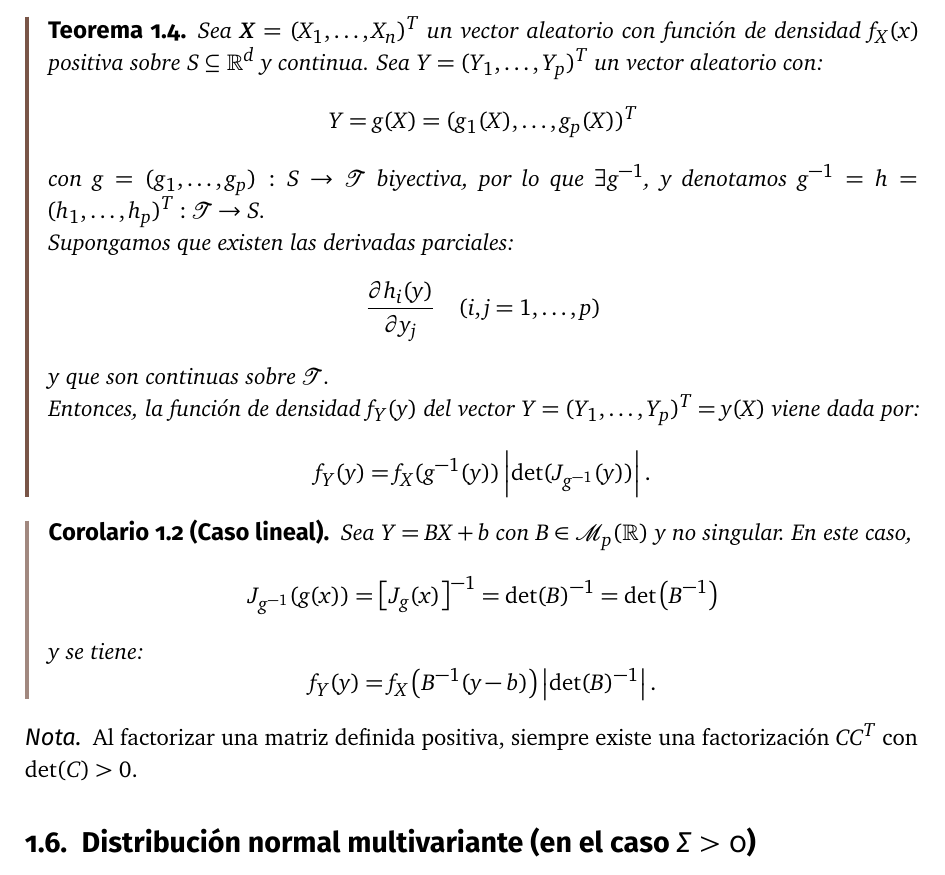
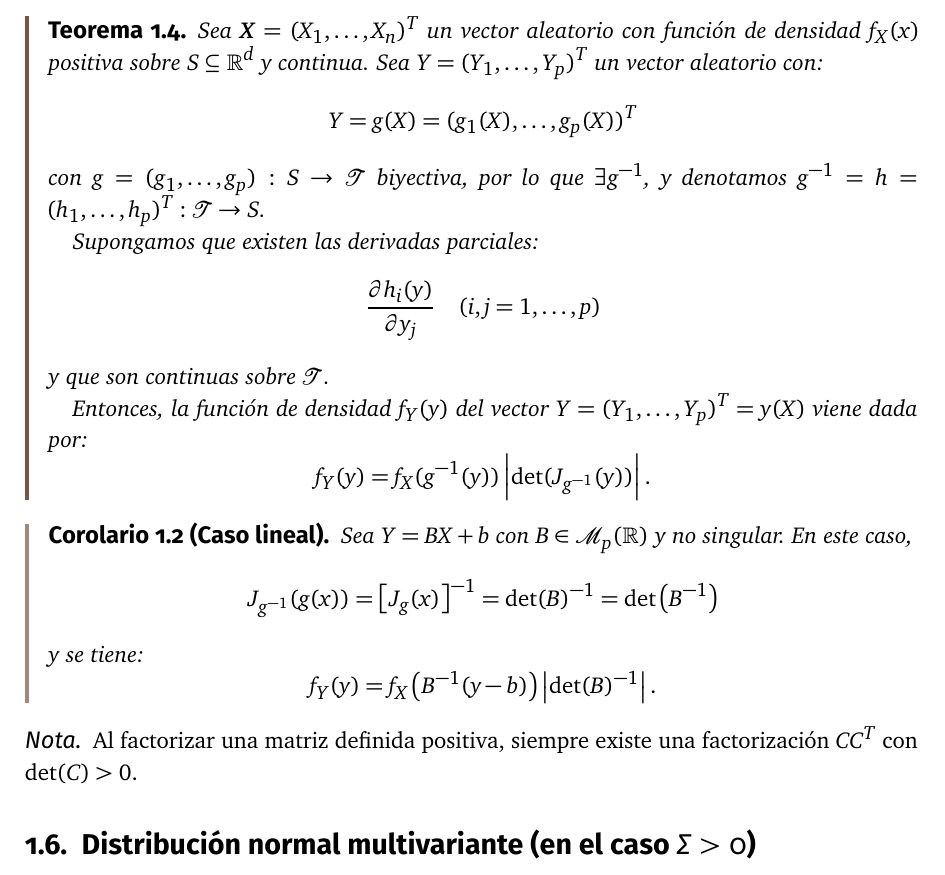
Before and after one commit to libreim/apuntesDGIIM, a LaTeX document (EMV/emv.tex): part of page 14 of 25, cut so that both start at the same text. Compiled offline with pdfLaTeX.

Commit message:
Indentación en las cajas

```diff
--- a/EMV/emv.tex
+++ b/EMV/emv.tex
@@ -92,7 +92,8 @@
 	left=12pt,
 	before skip=12pt,
 	after skip=12pt,
-	borderline west={2pt}{0pt}{500}
+	borderline west={2pt}{0pt}{500},
+	before upper={\parindent 12pt},
 }
 
 \tcolorboxenvironment{nprop}{%'proof'from'amsthm'
@@ -101,7 +102,8 @@
 	left=12pt,
 	before skip=12pt,
 	after skip=12pt,
-	borderline west={2pt}{0pt}{300}
+	borderline west={2pt}{0pt}{300},
+	before upper={\parindent 12pt},
 }
 
 \tcolorboxenvironment{ncor}{%'proof'from'amsthm'
@@ -110,7 +112,8 @@
 	left=12pt,
 	before skip=12pt,
 	after skip=12pt,
-	borderline west={2pt}{0pt}{300}
+	borderline west={2pt}{0pt}{300},
+	before upper={\parindent 12pt},
 }
 
 \tcolorboxenvironment{ndef}{%'proof'from'amsthm'
@@ -127,6 +130,7 @@
 	after skip=8pt,  % aquí tenemos espacio adicional por el fondo
 	no borderline,
 	borderline west={2pt}{0pt}{500},
+	before upper={\parindent 12pt},
 }
 
 %%%%%%%%%%%%%%%%%%%%%%%%%%%%%%%%%%%%%%%%%%%%%%%%%%%%%%%%%%%%%%%%%%%%%%%%%%%%%
```
